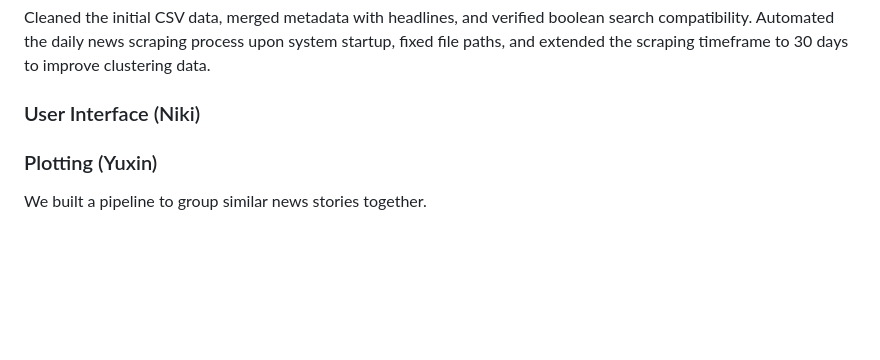
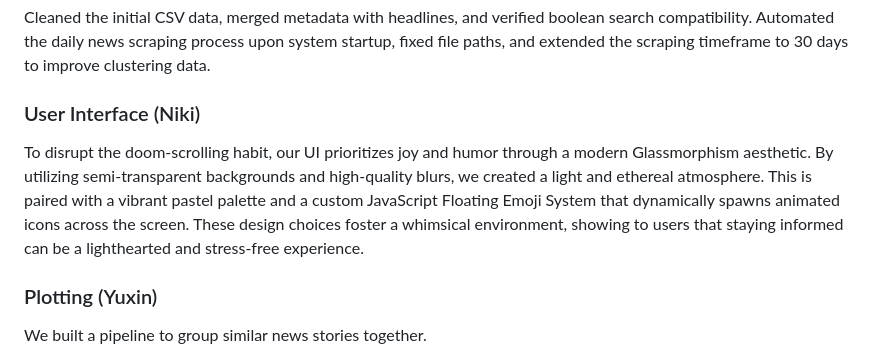
Before and after one commit to dlylinyao/ONLY, a Markdown page: README.md, the part around the change. Drawn GitHub-style; blank space fills up the shorter version.

```diff
--- a/README.md
+++ b/README.md
@@ -118,7 +118,7 @@ When a user interacts with the app, Flask acts as the traffic controller. It rec
 Cleaned the initial CSV data, merged metadata with headlines, and verified boolean search compatibility. Automated the daily news scraping process upon system startup, fixed file paths, and extended the scraping timeframe to 30 days to improve clustering data.
 
 ### User Interface (Niki)
-
+To disrupt the doom-scrolling habit, our UI prioritizes joy and humor through a modern Glassmorphism aesthetic. By utilizing semi-transparent backgrounds and high-quality blurs, we created a light and ethereal atmosphere. This is paired with a vibrant pastel palette and a custom JavaScript Floating Emoji System that dynamically spawns animated icons across the screen. These design choices foster a whimsical environment, showing to users that staying informed can be a lighthearted and stress-free experience.
 ### Plotting (Yuxin)
 
 We built a pipeline to group similar news stories together.
```
